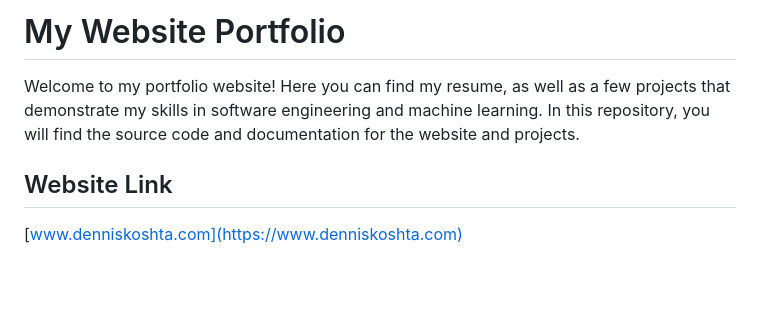
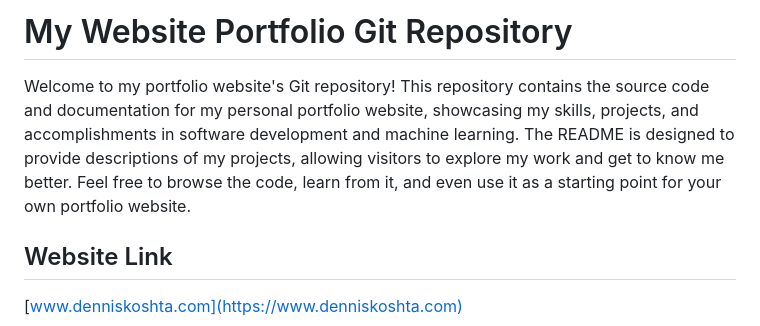
Before and after one commit to DennisKoshta/PortfolioWebsite, a Markdown page: README.md, the part around the change. Rendered like a GitHub page; blank space fills up the shorter version.

Commit message:
Changed main title and description to be more accurate

```diff
--- a/README.md
+++ b/README.md
@@ -1,6 +1,6 @@
-# My Website Portfolio
+# My Website Portfolio Git Repository
 
-Welcome to my portfolio website! Here you can find my resume, as well as a few projects that demonstrate my skills in software engineering and machine learning. In this repository, you will find the source code and documentation for the website and projects.
+Welcome to my portfolio website's Git repository! This repository contains the source code and documentation for my personal portfolio website, showcasing my skills, projects, and accomplishments in software development and machine learning. The README is designed to provide descriptions of my projects, allowing visitors to explore my work and get to know me better. Feel free to browse the code, learn from it, and even use it as a starting point for your own portfolio website.
 
 ## Website Link
 
```
